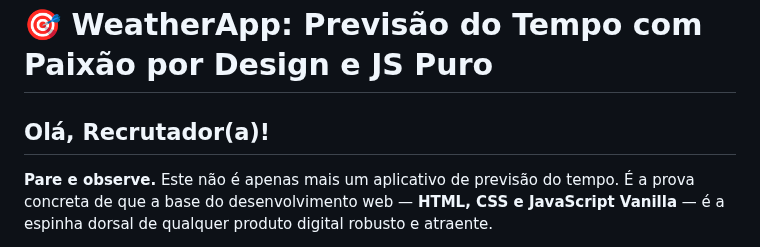
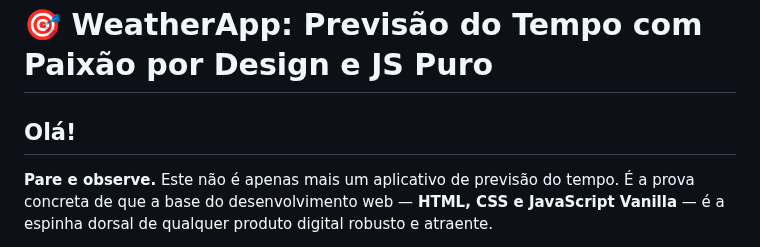
Before and after one commit to BennerDias/weather_app, a Markdown page: README.md, the part around the change. Drawn GitHub-style.

Commit message:
Update README with project details and instructions

```diff
--- a/README.md
+++ b/README.md
@@ -1,6 +1,6 @@
 # 🎯 WeatherApp: Previsão do Tempo com Paixão por Design e JS Puro
 
-## Olá, Recrutador(a)!
+## Olá!
 
 **Pare e observe.** Este não é apenas mais um aplicativo de previsão do tempo. É a prova concreta de que a base do desenvolvimento web — **HTML, CSS e JavaScript Vanilla** — é a espinha dorsal de qualquer produto digital robusto e atraente.
 
```
